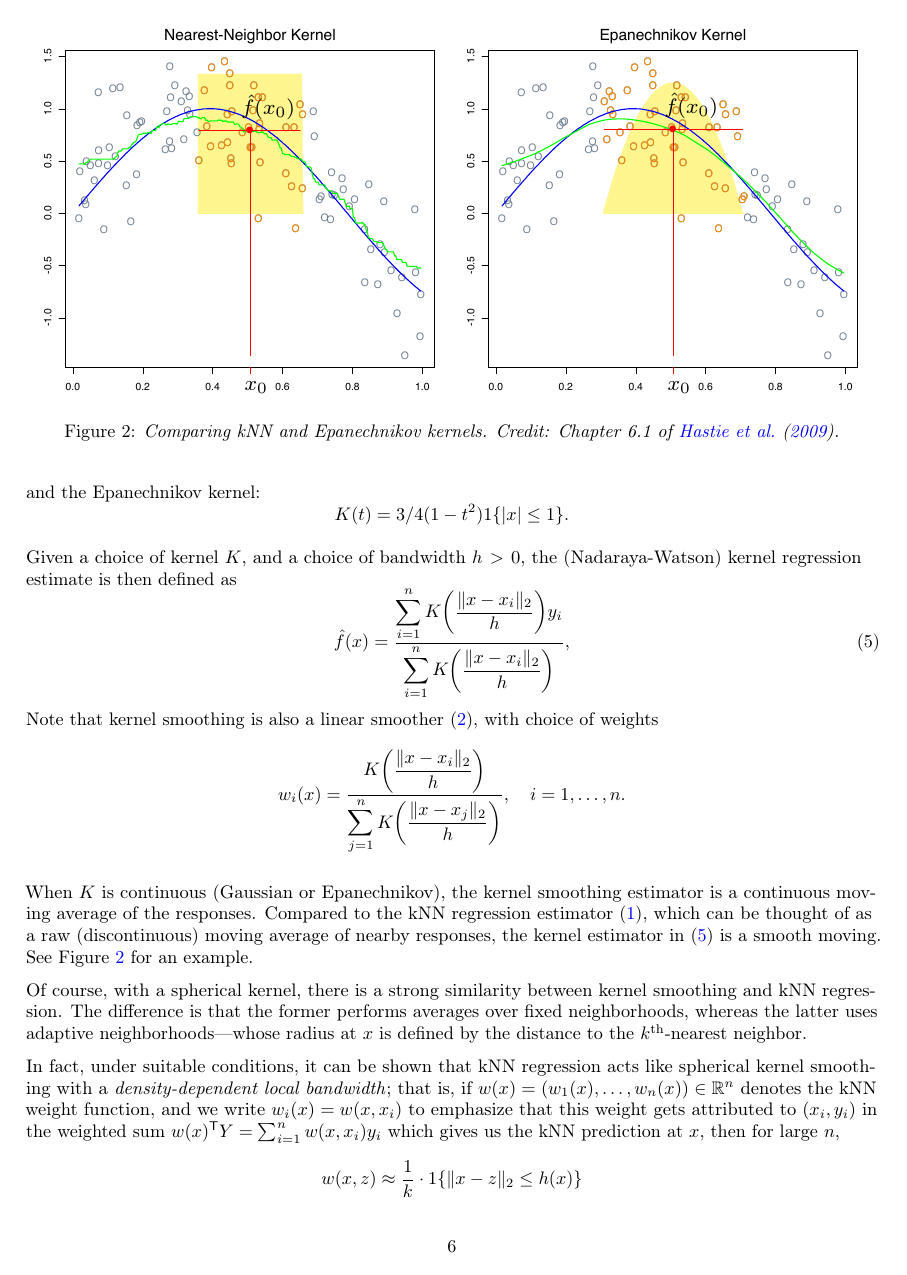
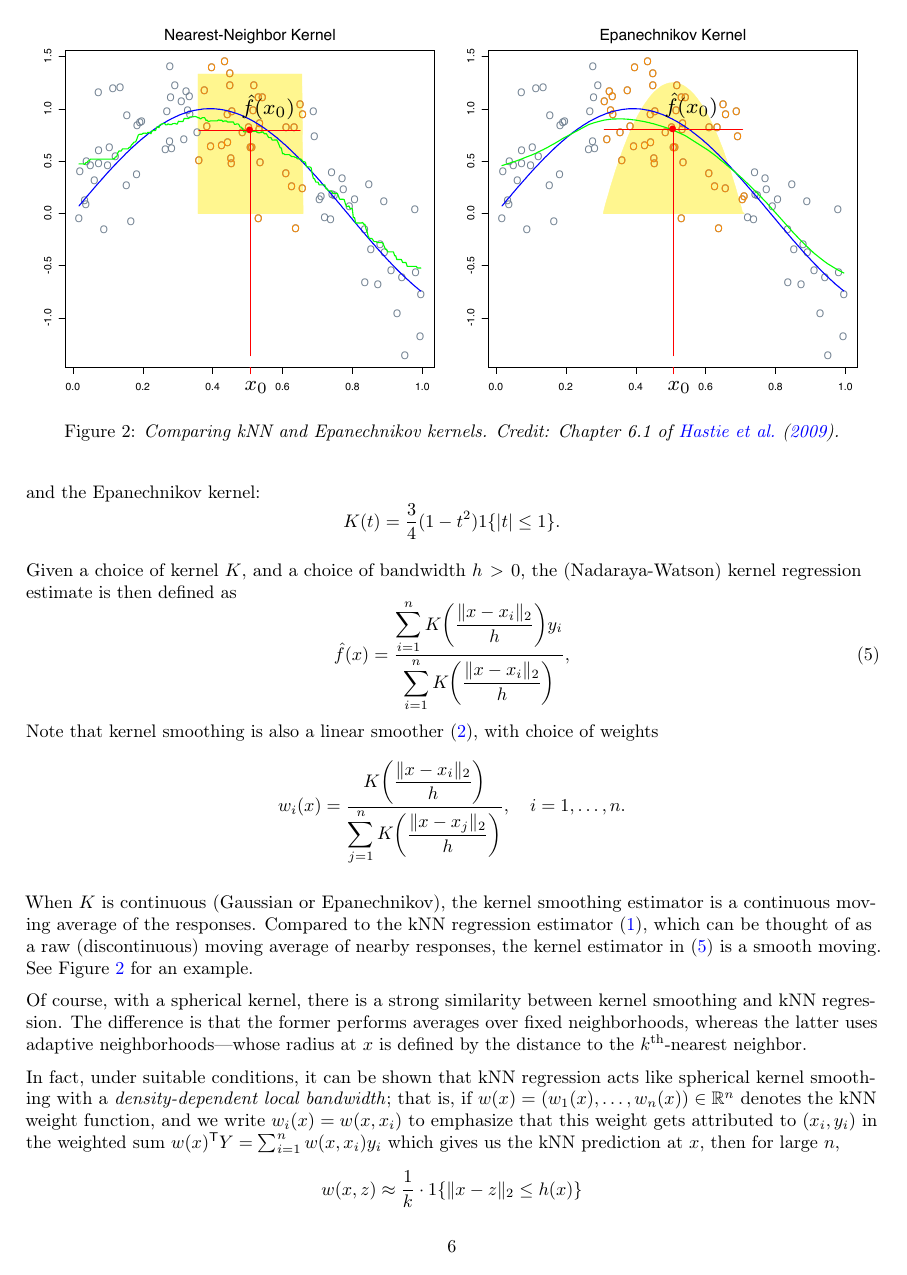
Before and after one commit to ryantibs/statlearn-s24, a LaTeX document (lectures/nn_kernels/nn_kernels.tex): page 6 of 11. Compiled offline with pdfLaTeX.

Commit message:
Small typos

```diff
--- a/lectures/nn_kernels/nn_kernels.tex
+++ b/lectures/nn_kernels/nn_kernels.tex
@@ -349,7 +349,7 @@ K(t) = \frac{1}{\sqrt{2\pi}} \exp(-t^2/2),
 \]
 and the Epanechnikov kernel:
 \[
-K(t) = 3/4 (1-t^2) 1\{|x| \leq 1\}.
+K(t) = \frac{3}{4} (1-t^2) 1\{|t| \leq 1\}.
 \]
 
 Given a choice of kernel $K$, and a choice of bandwidth $h>0$, the
```
Also changed, not shown: lectures/nn_kernels/nn_kernels.pdf, lectures/nn_kernels/nn_kernels.tex (2 more changed lines).
